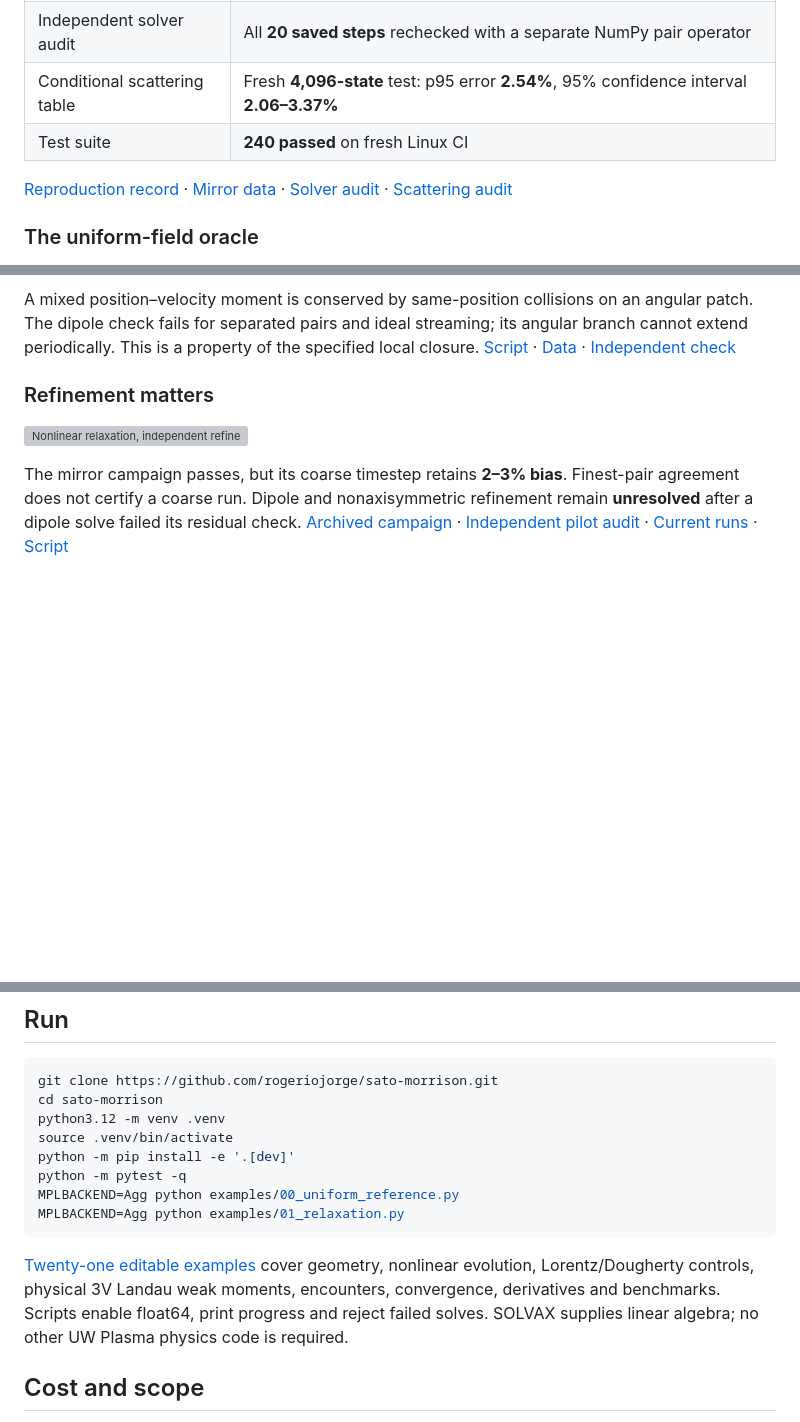
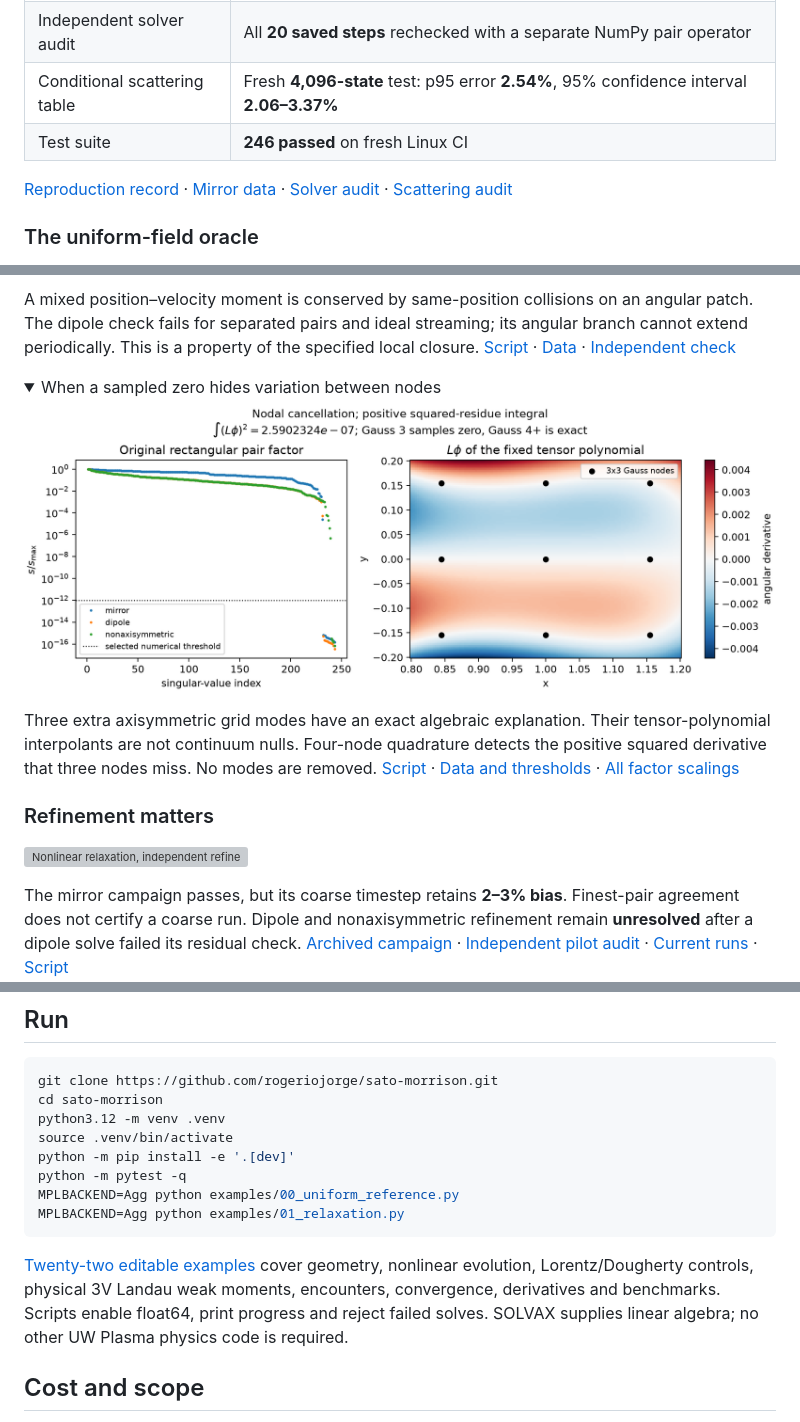
Before and after one commit to rogeriojorge/sato-morrison, a Markdown page: README.md, 3 parts joined by grey strips. Drawn GitHub-style; pictures changed too: results/collocation_nullspace/collocation_nullspace.png (added); folded sections open; blank space fills up the shorter version; grey boxes are pictures that could not be loaded.

Commit message:
Publish collocation nullspace evidence and 246-test validation

````diff
--- a/README.md
+++ b/README.md
@@ -17,7 +17,7 @@ JAX experiments on **what relaxes—and what remains frozen—when collisions pr
 | Nonlinear mirror evolution | **15 runs**, eight refinement checks; largest final change **0.197%** |
 | Independent solver audit | All **20 saved steps** rechecked with a separate NumPy pair operator |
 | Conditional scattering table | Fresh **4,096-state** test: p95 error **2.54%**, 95% confidence interval **2.06–3.37%** |
-| Test suite | **240 passed** on fresh Linux CI |
+| Test suite | **246 passed** on fresh Linux CI |
 
 [Reproduction record](results/deep_reproduction.json) · [Mirror data](results/nonuniform_entropy/mirror_audit.json) · [Solver audit](results/solver_accuracy/audit.json) · [Scattering audit](results/scattering_table/refined8_validation4096/audit.json)
 
@@ -42,6 +42,15 @@ A mixed position–velocity moment is conserved by same-position collisions on a
 
 </details>
 
+<details>
+<summary>When a sampled zero hides variation between nodes</summary>
+
+![The unchanged pair factor has 12 null vectors in each axisymmetric box and four in the perturbed box. An extra polynomial mode has zero angular derivative at the nodes but nonzero values between them.](results/collocation_nullspace/collocation_nullspace.png)
+
+Three extra axisymmetric grid modes have an exact algebraic explanation. Their tensor-polynomial interpolants are not continuum nulls. Four-node quadrature detects the positive squared derivative that three nodes miss. No modes are removed. [Script](examples/21_collocation_nullspace.py) · [Data and thresholds](results/collocation_nullspace/summary.json) · [All factor scalings](results/collocation_nullspace/factor_scales.png)
+
+</details>
+
 ### Refinement matters
 
 ![Nonlinear relaxation, independent refinement checks, sampled continuum-constraint errors and discrete conservation. The title reports how many planned cases are complete.](results/nonuniform_entropy/evolution.png)
@@ -61,7 +70,7 @@ MPLBACKEND=Agg python examples/00_uniform_reference.py
 MPLBACKEND=Agg python examples/01_relaxation.py
 ```
 
-[Twenty-one editable examples](examples/README.md) cover geometry, nonlinear evolution, Lorentz/Dougherty controls, physical 3V Landau weak moments, encounters, convergence, derivatives and benchmarks. Scripts enable float64, print progress and reject failed solves. SOLVAX supplies linear algebra; no other UW Plasma physics code is required.
+[Twenty-two editable examples](examples/README.md) cover geometry, nonlinear evolution, Lorentz/Dougherty controls, physical 3V Landau weak moments, encounters, convergence, derivatives and benchmarks. Scripts enable float64, print progress and reject failed solves. SOLVAX supplies linear algebra; no other UW Plasma physics code is required.
 
 ## Cost and scope
 
````
Also changed, not shown: examples/README.md (+1 -0 lines), results/collocation_nullspace/factor_scales.png (added), 7 other files.
